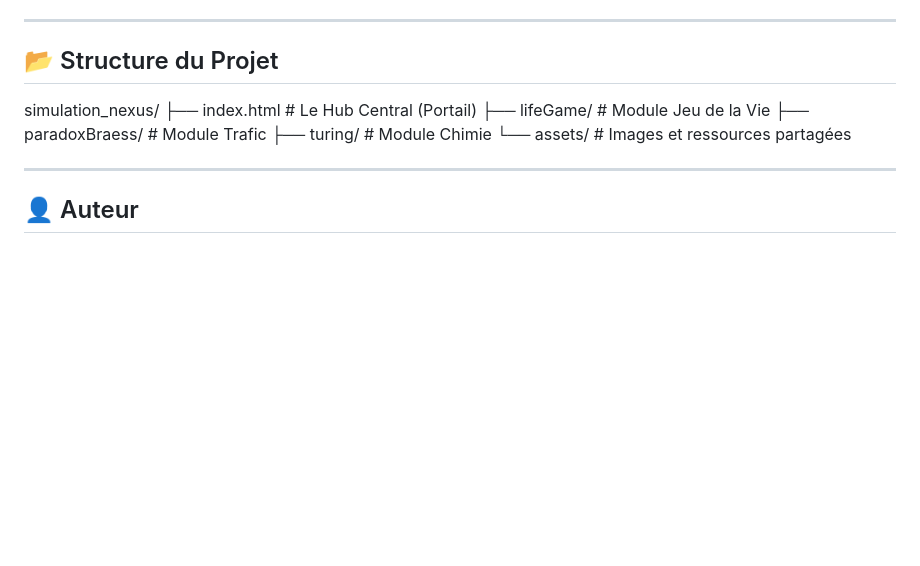
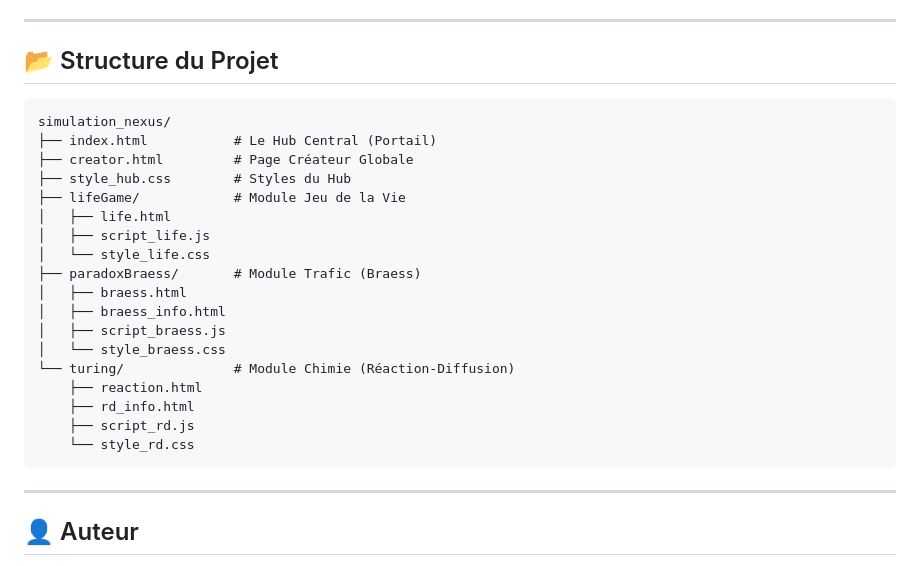
Before and after one commit to cnuddeMatteo/simulation_nexus, a Markdown page: README.md, the part around the change. Rendered like a GitHub page; blank space fills up the shorter version.

````diff
--- a/README.md
+++ b/README.md
@@ -56,13 +56,27 @@ Ce projet est statique, il ne nécessite aucun backend ni compilation.
 ---
 
 ## 📂 Structure du Projet
+
+```text
 simulation_nexus/
-├── index.html          # Le Hub Central (Portail)
-├── lifeGame/           # Module Jeu de la Vie
-├── paradoxBraess/      # Module Trafic
-├── turing/             # Module Chimie
-└── assets/             # Images et ressources partagées
-
+├── index.html           # Le Hub Central (Portail)
+├── creator.html         # Page Créateur Globale
+├── style_hub.css        # Styles du Hub
+├── lifeGame/            # Module Jeu de la Vie
+│   ├── life.html
+│   ├── script_life.js
+│   └── style_life.css
+├── paradoxBraess/       # Module Trafic (Braess)
+│   ├── braess.html
+│   ├── braess_info.html
+│   ├── script_braess.js
+│   └── style_braess.css
+└── turing/              # Module Chimie (Réaction-Diffusion)
+    ├── reaction.html
+    ├── rd_info.html
+    ├── script_rd.js
+    └── style_rd.css
+```
 ---
 
 ## 👤 Auteur
````
